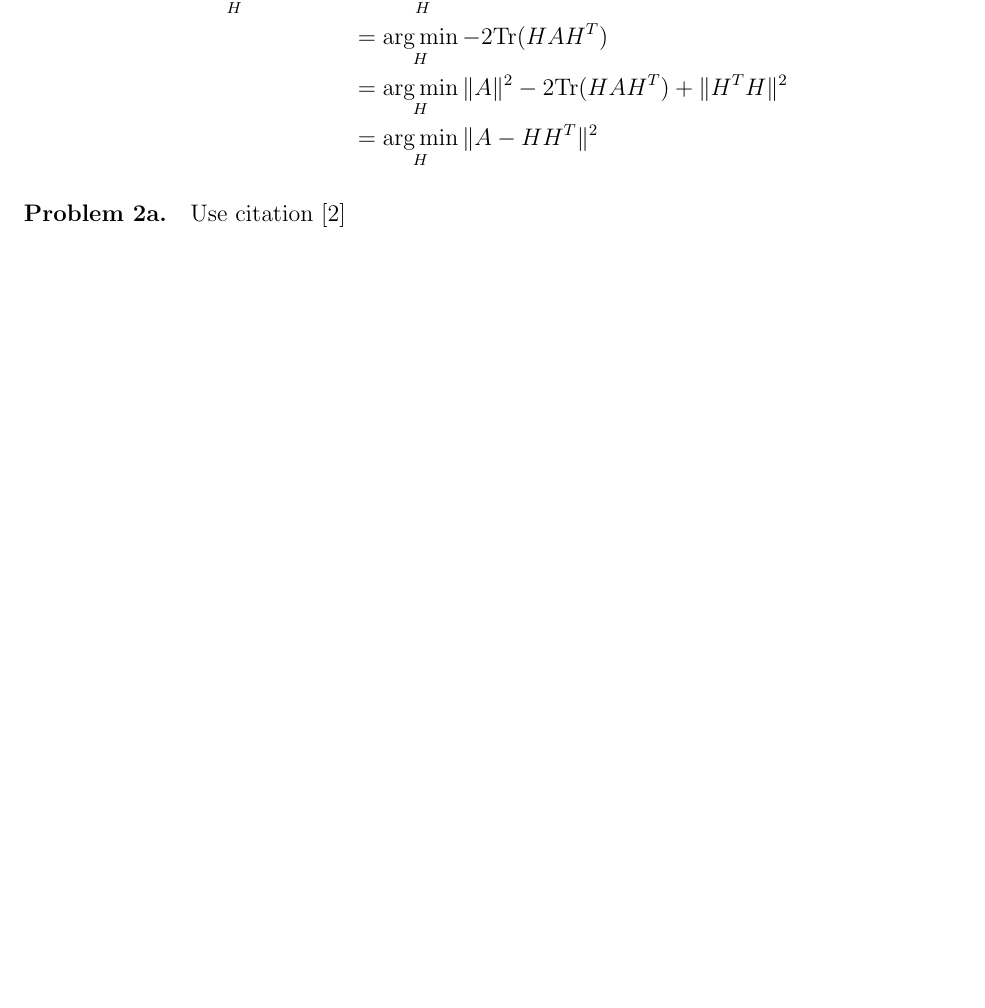
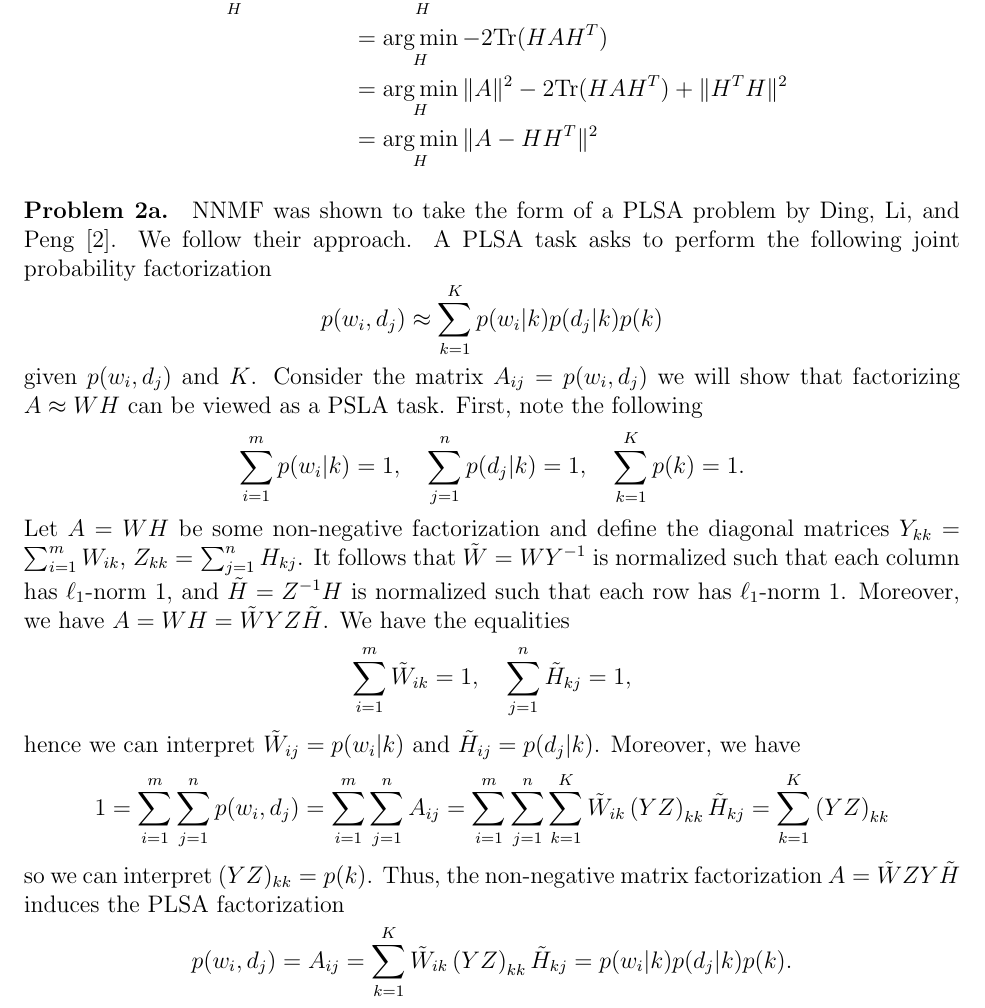
Before and after one commit to willjmax/nonnegative-matrix-factorization, a LaTeX document (math/questions.tex): part of page 2 of 2 before the commit and part of page 2 of 3 after it, cut so that both start at the same text, the shorter picture padded with empty space. Compiled offline with pdfLaTeX.

Commit message:
Solution to problem 2a

```diff
--- a/math/questions.tex
+++ b/math/questions.tex
@@ -63,7 +63,14 @@ Now, we can show that $K$-means can be formulated as an NNMF problem under the c
 \end{align*}
 
 \paragraph{Problem 2a.}
-Use citation \cite{Ding2008}
+NNMF was shown to take the form of a PLSA problem by Ding, Li, and Peng~\cite{Ding2008}. We follow their approach.
+A PLSA task asks to perform the following joint probability factorization \[p(w_i, d_j) \approx \sum_{k=1}^K p(w_i | k) p(d_j | k) p(k) \] given $p(w_i, d_j)$ and $K$. Consider the matrix $A_{ij} = p(w_i, d_j)$ we will show that factorizing $A \approx WH$ can be viewed as a PSLA task.
+First, note the following \[ \sum_{i=1}^m p(w_i|k) = 1, \quad  \sum_{j=1}^n p(d_j|k) = 1, \quad \sum_{k=1}^K p(k) = 1.\]
+Let $A=WH$ be some non-negative factorization and define the diagonal matrices $Y_{kk} = \sum_{i=1}^m W_{ik}$, $Z_{kk} = \sum_{j=1}^n H_{kj}$.
+It follows that $\tilde{W} = WY^{-1}$ is normalized such that each column has $\ell_1$-norm 1, and $\tilde{H} = Z^{-1}H$ is normalized such that each row has $\ell_1$-norm 1. Moreover, we have $A = WH = \tilde{W} Y Z \tilde{H}$.
+We have the equalities \[\sum_{i=1}^m \tilde{W}_{ik} = 1, \quad \sum_{j=1}^n \tilde{H}_{kj} = 1,\] hence we can interpret $\tilde{W}_{ij} = p(w_i|k)$ and $\tilde{H}_{ij} = p(d_j|k)$.
+Moreover, we have \[1 = \sum_{i=1}^m \sum_{j=1}^n p(w_i, d_j) = \sum_{i=1}^m \sum_{j=1}^n A_{ij} = \sum_{i=1}^m \sum_{j=1}^n \sum_{k=1}^K \tilde{W}_{ik} \left( YZ \right)_{kk} \tilde{H}_{kj} = \sum_{k=1}^K \left(Y Z \right)_{kk}\] so we can interpret $(YZ)_{kk} = p(k)$.
+Thus, the non-negative matrix factorization $A = \tilde{W} ZY \tilde{H}$ induces the PLSA factorization \[p(w_i, d_j) = A_{ij} = \sum_{k=1}^K \tilde{W}_{ik} \left(YZ \right)_{kk} \tilde{H}_{kj} = p(w_i|k)p(d_j|k)p(k). \]
 \paragraph{Problem 2b.}
 \paragraph{Problem 2c.}
 
```
